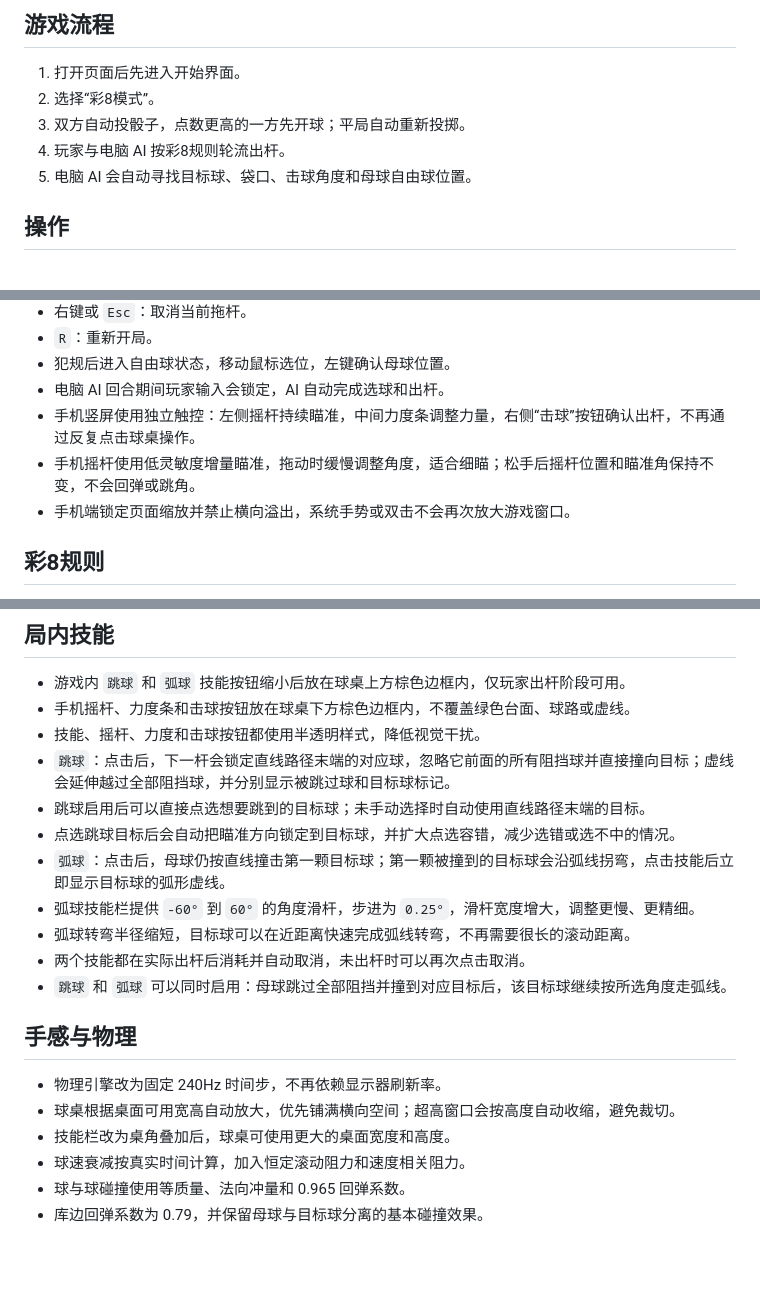
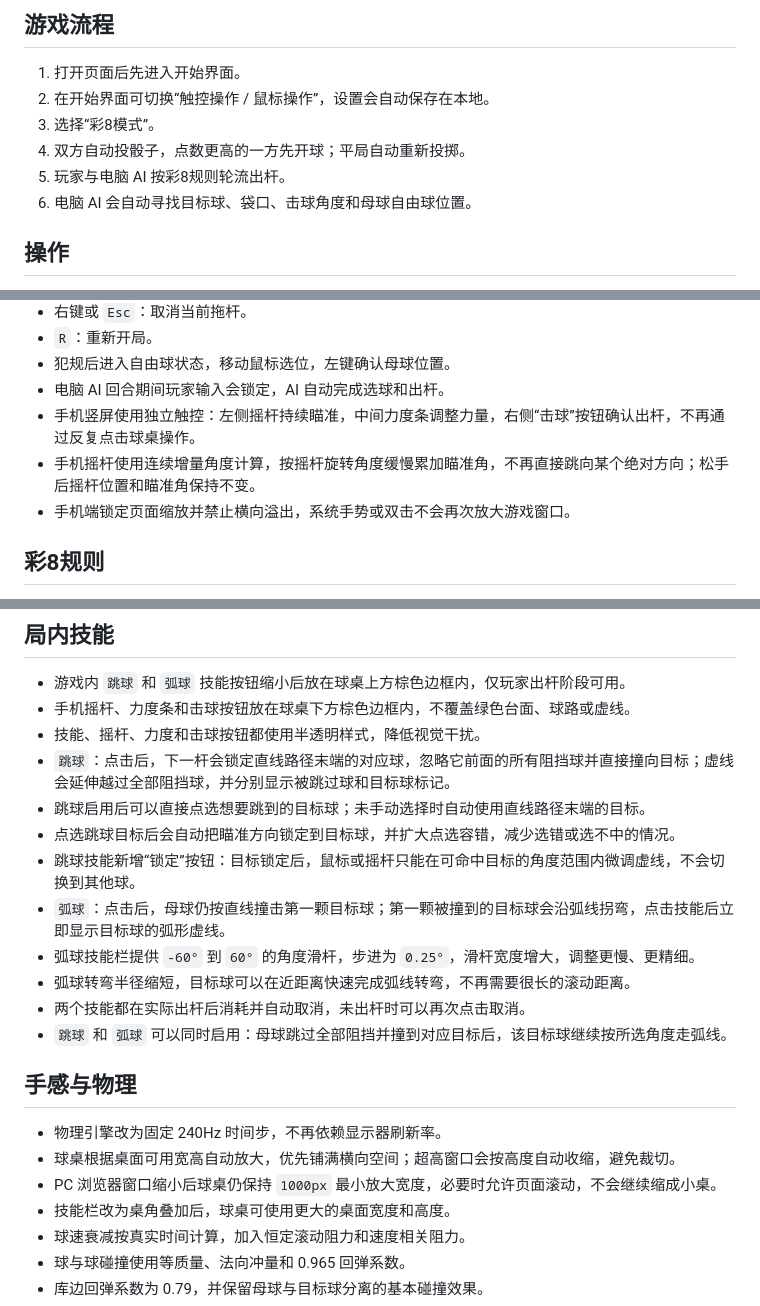
Before and after one commit to thanstrionfs-crypto/-8, a Markdown page: 彩8玩法与开发说明.md, 3 parts joined by grey strips. GitHub-like rendering; blank space fills up the shorter version.

Commit message:
docs: update play guidance

```diff
--- a/彩8玩法与开发说明.md
+++ b/彩8玩法与开发说明.md
@@ -3,10 +3,11 @@
 ## 游戏流程
 
 1. 打开页面后先进入开始界面。
-2. 选择“彩8模式”。
-3. 双方自动投骰子，点数更高的一方先开球；平局自动重新投掷。
-4. 玩家与电脑 AI 按彩8规则轮流出杆。
-5. 电脑 AI 会自动寻找目标球、袋口、击球角度和母球自由球位置。
+2. 在开始界面可切换“触控操作 / 鼠标操作”，设置会自动保存在本地。
+3. 选择“彩8模式”。
+4. 双方自动投骰子，点数更高的一方先开球；平局自动重新投掷。
+5. 玩家与电脑 AI 按彩8规则轮流出杆。
+6. 电脑 AI 会自动寻找目标球、袋口、击球角度和母球自由球位置。
 
 ## 操作
 
@@ -20,7 +21,7 @@
 - 犯规后进入自由球状态，移动鼠标选位，左键确认母球位置。
 - 电脑 AI 回合期间玩家输入会锁定，AI 自动完成选球和出杆。
 - 手机竖屏使用独立触控：左侧摇杆持续瞄准，中间力度条调整力量，右侧“击球”按钮确认出杆，不再通过反复点击球桌操作。
-- 手机摇杆使用低灵敏度增量瞄准，拖动时缓慢调整角度，适合细瞄；松手后摇杆位置和瞄准角保持不变，不会回弹或跳角。
+- 手机摇杆使用连续增量角度计算，按摇杆旋转角度缓慢累加瞄准角，不再直接跳向某个绝对方向；松手后摇杆位置和瞄准角保持不变。
 - 手机端锁定页面缩放并禁止横向溢出，系统手势或双击不会再次放大游戏窗口。
 
 ## 彩8规则
@@ -54,6 +55,7 @@
 - `跳球`：点击后，下一杆会锁定直线路径末端的对应球，忽略它前面的所有阻挡球并直接撞向目标；虚线会延伸越过全部阻挡球，并分别显示被跳过球和目标球标记。
 - 跳球启用后可以直接点选想要跳到的目标球；未手动选择时自动使用直线路径末端的目标。
 - 点选跳球目标后会自动把瞄准方向锁定到目标球，并扩大点选容错，减少选错或选不中的情况。
+- 跳球技能新增“锁定”按钮：目标锁定后，鼠标或摇杆只能在可命中目标的角度范围内微调虚线，不会切换到其他球。
 - `弧球`：点击后，母球仍按直线撞击第一颗目标球；第一颗被撞到的目标球会沿弧线拐弯，点击技能后立即显示目标球的弧形虚线。
 - 弧球技能栏提供 `-60°` 到 `60°` 的角度滑杆，步进为 `0.25°`，滑杆宽度增大，调整更慢、更精细。
 - 弧球转弯半径缩短，目标球可以在近距离快速完成弧线转弯，不再需要很长的滚动距离。
@@ -64,6 +66,7 @@
 
 - 物理引擎改为固定 240Hz 时间步，不再依赖显示器刷新率。
 - 球桌根据桌面可用宽高自动放大，优先铺满横向空间；超高窗口会按高度自动收缩，避免裁切。
+- PC 浏览器窗口缩小后球桌仍保持 `1000px` 最小放大宽度，必要时允许页面滚动，不会继续缩成小桌。
 - 技能栏改为桌角叠加后，球桌可使用更大的桌面宽度和高度。
 - 球速衰减按真实时间计算，加入恒定滚动阻力和速度相关阻力。
 - 球与球碰撞使用等质量、法向冲量和 0.965 回弹系数。
```
Also changed, not shown: other parts of 彩8玩法与开发说明.md (+2 -0 lines).
